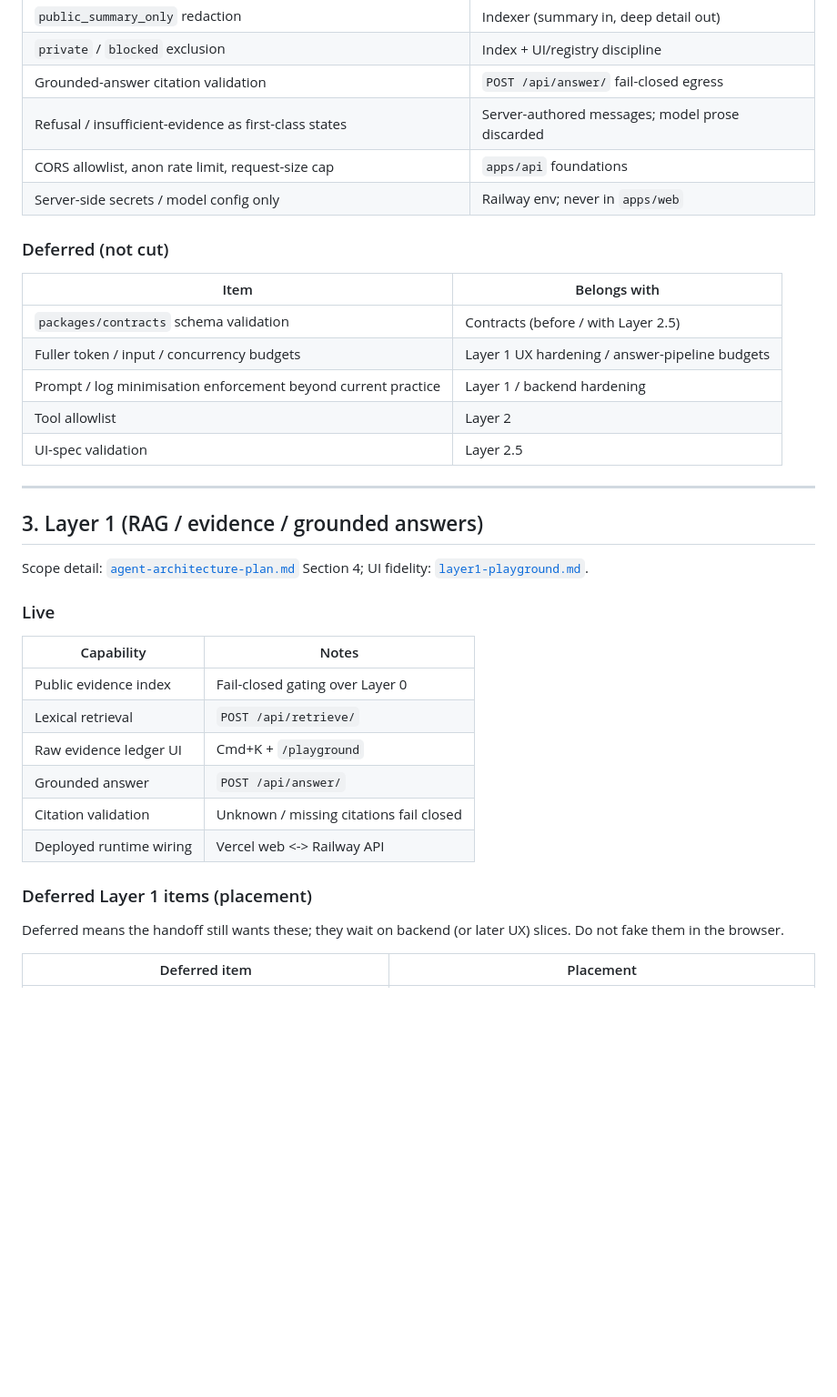
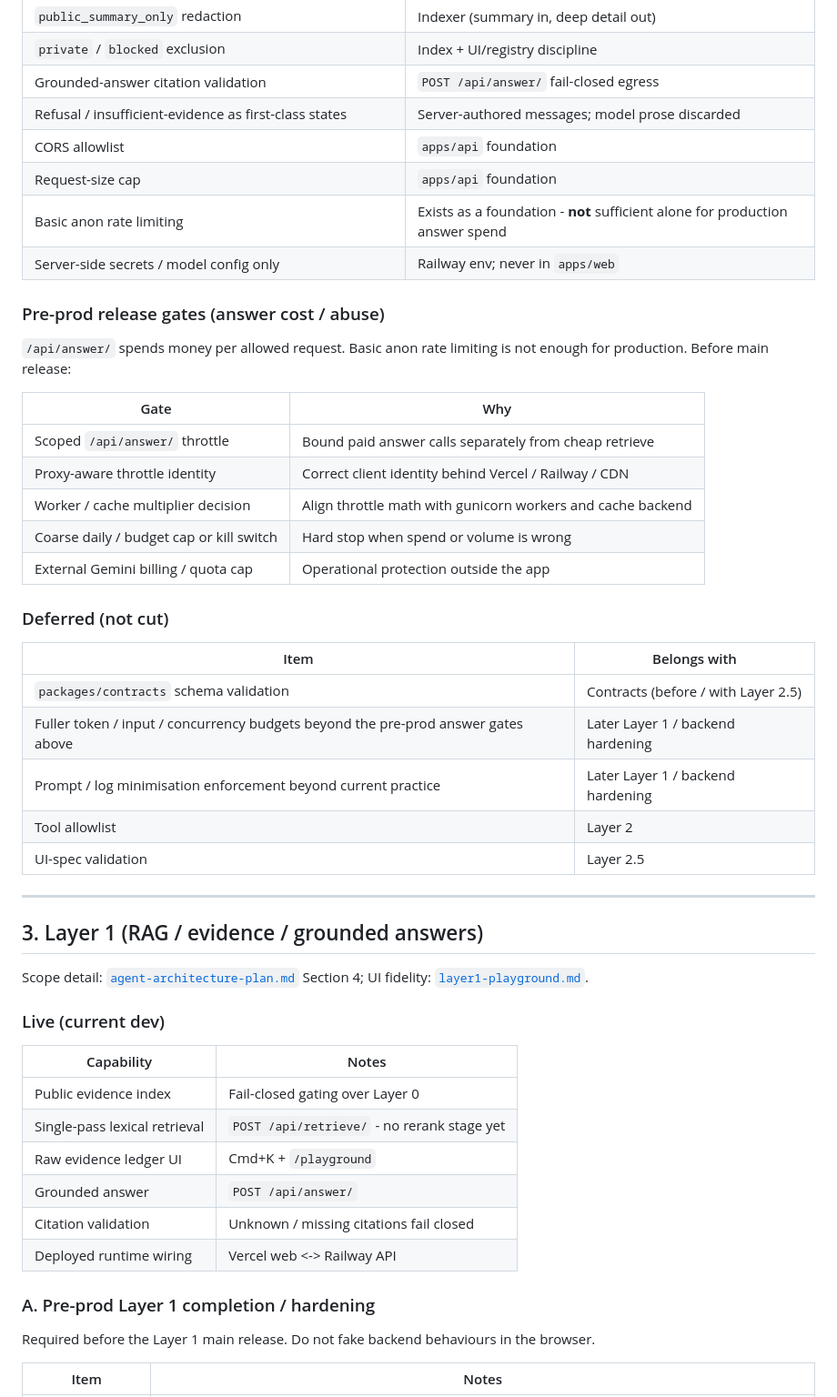
Before and after one commit to r3troseer/Portfolio-v4, a Markdown page: docs/agent/roadmap-review.md, the part around one of its changes. Shown at 91% size. GitHub-like rendering; blank space fills up the shorter version.

Commit message:
docs(agent): align roadmap review with pre-prod scope

```diff
--- a/docs/agent/roadmap-review.md
+++ b/docs/agent/roadmap-review.md
@@ -54,16 +63,31 @@ Policy intent: [`layer-s-policy.md`](./layer-s-policy.md). Enforcement matrix de
 | `private` / `blocked` exclusion | Index + UI/registry discipline |
 | Grounded-answer citation validation | `POST /api/answer/` fail-closed egress |
 | Refusal / insufficient-evidence as first-class states | Server-authored messages; model prose discarded |
-| CORS allowlist, anon rate limit, request-size cap | `apps/api` foundations |
+| CORS allowlist | `apps/api` foundation |
+| Request-size cap | `apps/api` foundation |
+| Basic anon rate limiting | Exists as a foundation - **not** sufficient alone for production answer spend |
 | Server-side secrets / model config only | Railway env; never in `apps/web` |
+
+### Pre-prod release gates (answer cost / abuse)
+
+`/api/answer/` spends money per allowed request. Basic anon rate limiting is not enough for
+production. Before main release:
+
+| Gate | Why |
+|---|---|
+| Scoped `/api/answer/` throttle | Bound paid answer calls separately from cheap retrieve |
+| Proxy-aware throttle identity | Correct client identity behind Vercel / Railway / CDN |
+| Worker / cache multiplier decision | Align throttle math with gunicorn workers and cache backend |
+| Coarse daily / budget cap or kill switch | Hard stop when spend or volume is wrong |
+| External Gemini billing / quota cap | Operational protection outside the app |
 
 ### Deferred (not cut)
 
 | Item | Belongs with |
 |---|---|
 | `packages/contracts` schema validation | Contracts (before / with Layer 2.5) |
-| Fuller token / input / concurrency budgets | Layer 1 UX hardening / answer-pipeline budgets |
-| Prompt / log minimisation enforcement beyond current practice | Layer 1 / backend hardening |
+| Fuller token / input / concurrency budgets beyond the pre-prod answer gates above | Later Layer 1 / backend hardening |
+| Prompt / log minimisation enforcement beyond current practice | Later Layer 1 / backend hardening |
 | Tool allowlist | Layer 2 |
 | UI-spec validation | Layer 2.5 |
 
@@ -74,21 +98,20 @@ Policy intent: [`layer-s-policy.md`](./layer-s-policy.md). Enforcement matrix de
 Scope detail: [`agent-architecture-plan.md`](./agent-architecture-plan.md) Section 4;
 UI fidelity: [`layer1-playground.md`](./layer1-playground.md).
 
-### Live
+### Live (current dev)
 
 | Capability | Notes |
 |---|---|
 | Public evidence index | Fail-closed gating over Layer 0 |
-| Lexical retrieval | `POST /api/retrieve/` |
+| Single-pass lexical retrieval | `POST /api/retrieve/` - no rerank stage yet |
 | Raw evidence ledger UI | Cmd+K + `/playground` |
 | Grounded answer | `POST /api/answer/` |
 | Citation validation | Unknown / missing citations fail closed |
 | Deployed runtime wiring | Vercel web <-> Railway API |
 
-### Deferred Layer 1 items (placement)
+### A. Pre-prod Layer 1 completion / hardening
 
-Deferred means the handoff still wants these; they wait on backend (or later UX) slices.
-Do not fake them in the browser.
+Required before the Layer 1 main release. Do not fake backend behaviours in the browser.
 
-| Deferred item | Placement |
+| Item | Notes |
 |---|---|
```
Also changed, not shown: other parts of docs/agent/roadmap-review.md (+49 -24 lines), docs/agent/agent-architecture-plan.md (+30 -21 lines), docs/agent/layer1-playground.md (+9 -7 lines).
